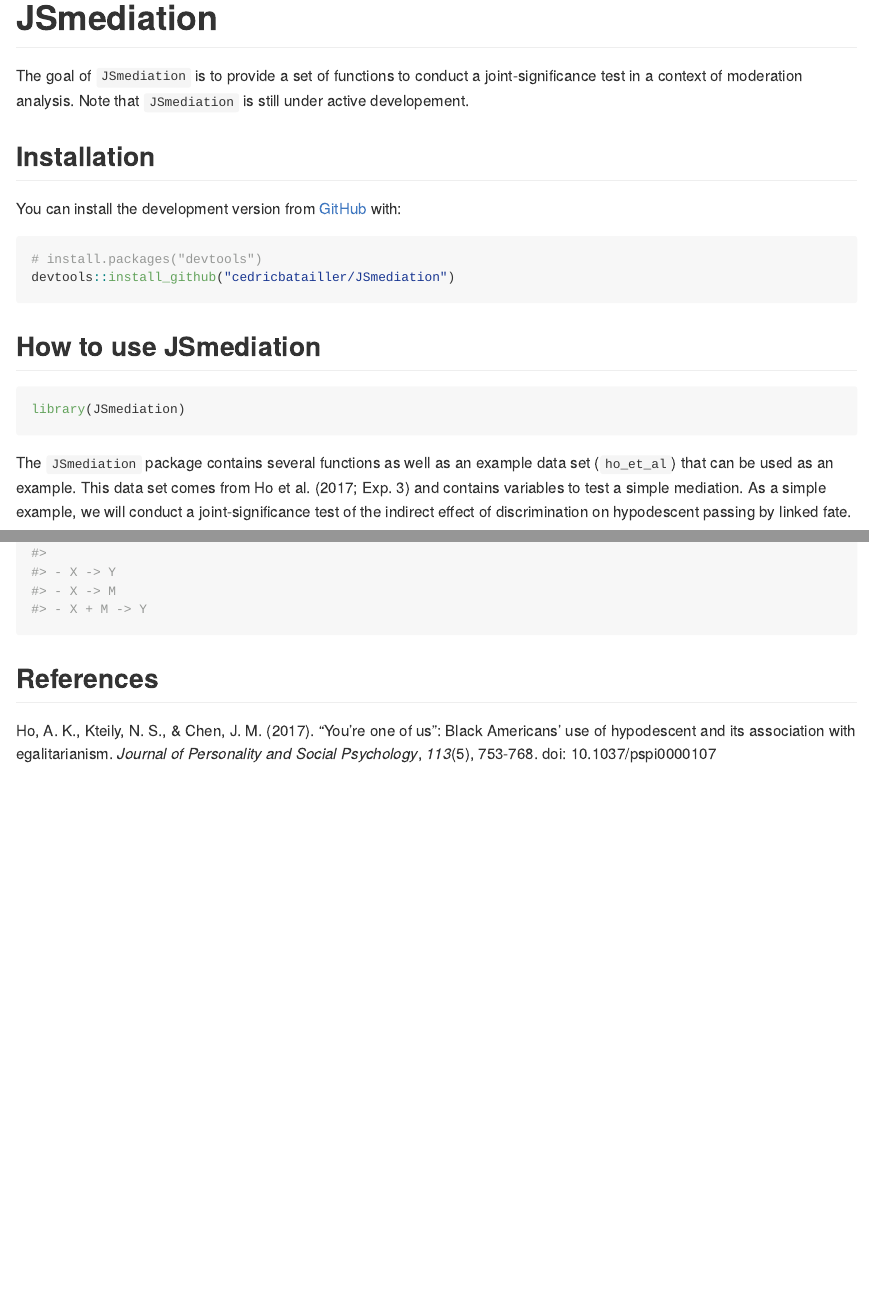
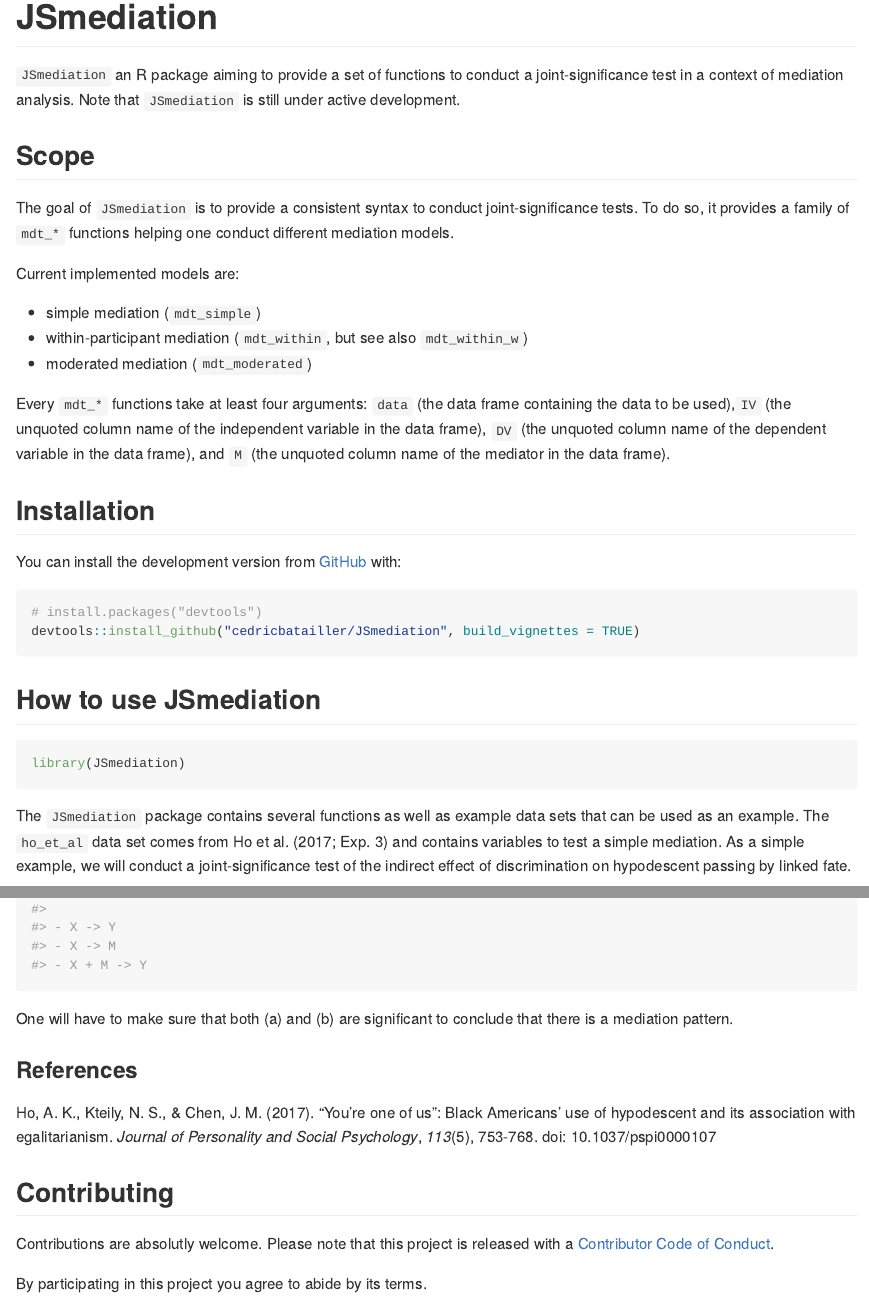
Before and after one commit to guhjy/JSmediation, an R Markdown document (README.Rmd): the page in a window 1100 px wide, from its top, and a second part further down, joined at a grey line. The pictures show the output file README.md that the author committed with the source, drawn offline in the style of GitHub; badge pictures from the web are left out.

Commit message:
Updating README + COC

````diff
--- /dev/null
+++ b/CODE_OF_CONDUCT.md
@@ -0,0 +1,7 @@
+# Contributor Code of Conduct
+
+As contributors and maintainers of this project, we pledge to respect all people who
+contribute through reporting issues, posting feature requests, updating documentation,
+submitting pull requests or patches, and other activities.
+
+We are committed to making participation in this project a harassment-free experience for
@@ -0,0 +16,10 @@
+commits, code, wiki edits, issues, and other contributions that are not aligned to this
+Code of Conduct. Project maintainers who do not follow the Code of Conduct may be removed
+from the project team.
+
+Instances of abusive, harassing, or otherwise unacceptable behavior may be reported by
+opening an issue or contacting one or more of the project maintainers.
+
+This Code of Conduct is adapted from the Contributor Covenant
+(http://contributor-covenant.org), version 1.0.0, available at
+http://contributor-covenant.org/version/1/0/0/
--- a/README.Rmd
+++ b/README.Rmd
@@ -14,12 +14,28 @@
 ```
 # JSmediation
 
-[![Travis build status](https://travis-ci.org/cedricbatailler/JSmediation.svg?branch=master)](https://travis-ci.org/cedricbatailler/JSmediation)
+[![CRAN status](https://www.r-pkg.org/badges/version/JSmediation)](https://cran.r-project.org/package=JSmediation) [![Travis build status](https://travis-ci.org/cedricbatailler/JSmediation.svg?branch=master)](https://travis-ci.org/cedricbatailler/JSmediation)
 
-The goal of `JSmediation` is to provide a set of functions to conduct a
-joint-significance test in a context of moderation analysis. Note that
-`JSmediation` is still under active developement.
+`JSmediation` an R package aiming to provide a set of functions to conduct a
+joint-significance test in a context of mediation analysis. Note that
+`JSmediation` is still under active development.
 
+## Scope
+
+The goal of `JSmediation` is to provide a consistent syntax to conduct
+joint-significance tests. To do so, it provides a family of `mdt_*`
+functions helping one conduct different mediation models.
+
+Current implemented models are:
+
+- simple mediation (`mdt_simple`)
+- within-participant mediation (`mdt_within`, but see also `mdt_within_w`)
+- moderated mediation (`mdt_moderated`)
+
+Every `mdt_*` functions take at least four arguments: `data` (the data frame
+containing the data to be used),` IV` (the unquoted column name of the independent variable in the data frame), `DV` (the unquoted column name of the
+dependent variable in the data frame), and `M` (the unquoted column name of the
+mediator in the data frame).
 
 ## Installation
 
@@ -34,8 +50,10 @@
 
 ``` r
 # install.packages("devtools")
-devtools::install_github("cedricbatailler/JSmediation")
+devtools::install_github("cedricbatailler/JSmediation", build_vignettes = TRUE)
 ```
+
+
 
 ## How to use JSmediation
 
@@ -43,8 +61,8 @@
 library(JSmediation)
 ```
 
-The `JSmediation` package contains several functions as well as an example data
-set (`ho_et_al`) that can be used as an example. This data set comes from
+The `JSmediation` package contains several functions as well as example data
+sets that can be used as an example. The `ho_et_al` data set comes from
 Ho et al. (2017; Exp. 3) and contains variables to test a simple mediation. As a
 simple example, we will conduct a joint-significance test of the indirect effect
 of discrimination on hypodescent passing by linked fate.
@@ -73,11 +91,18 @@
 JS_model
 ```
 
+One will have to make sure that both $a$ and $b$ are significant to conclude
+that there is a mediation pattern.
 
-
-## References
+### References
 
 Ho, A. K., Kteily, N. S., & Chen, J. M. (2017). “You’re one of us”: Black
 Americans’ use of hypodescent and its association with egalitarianism.
 _Journal of Personality and Social Psychology_, _113_(5), 753‑768. doi:
 10.1037/pspi0000107
+
+## Contributing
+Contributions are absolutly welcome. Please note that this project is released
+with a [Contributor Code of Conduct](CODE_OF_CONDUCT.md).
+
+By participating in this project you agree to abide by its terms.
````
Also changed, not shown: README.md, CODE_OF_CONDUCT.md (8 more changed lines), 1 other file.
